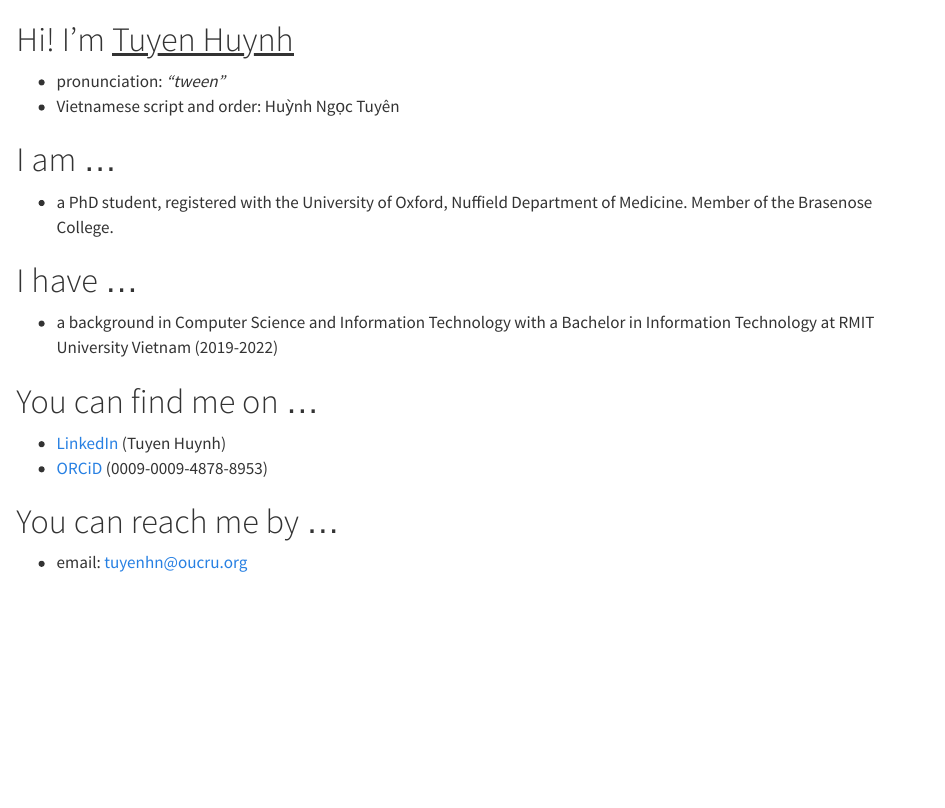
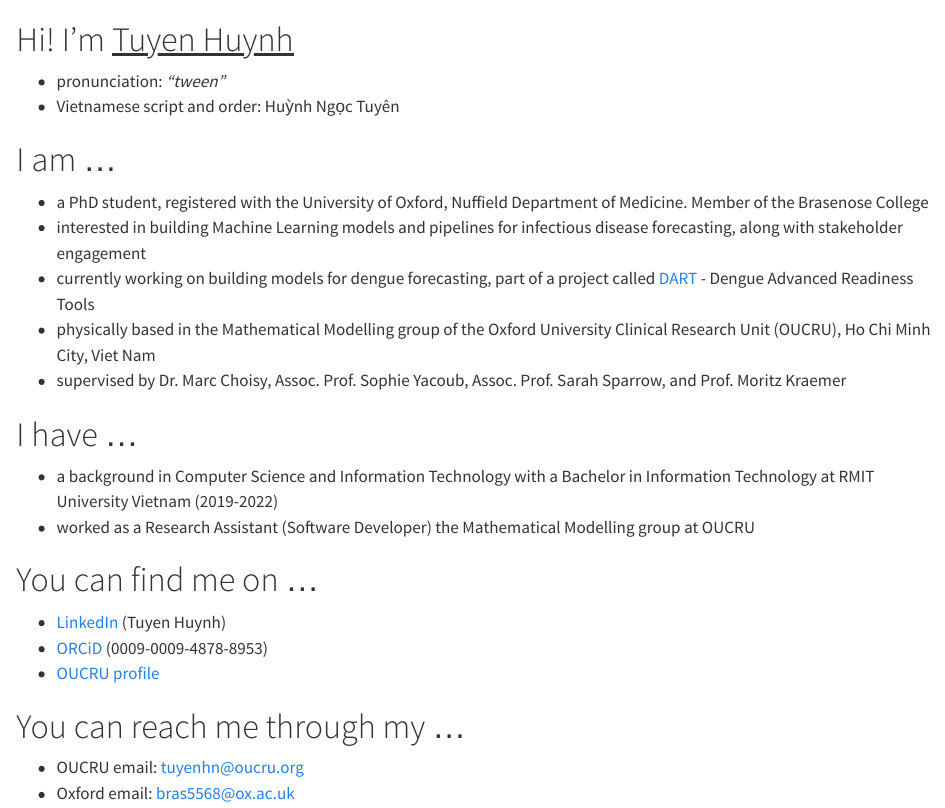
Before and after one commit to tuyenhn/tuyenhn.github.io, a Quarto document (index.qmd): the page in a window 1100 px wide, from its top. Rendered offline with R 4.5, knitr and Pandoc in place of Quarto, with nearby package versions.

Commit message:
update content

```diff
--- a/index.qmd
+++ b/index.qmd
@@ -4,14 +4,21 @@
 - Vietnamese script and order: Huỳnh Ngọc Tuyên
 
 # I am ...
-- a PhD student, registered with the University of Oxford, Nuffield Department of Medicine. Member of the Brasenose College.
+- a PhD student, registered with the University of Oxford, Nuffield Department of Medicine. Member of the Brasenose College
+- interested in building Machine Learning models and pipelines for infectious disease forecasting, along with stakeholder engagement
+- currently working on building models for dengue forecasting, part of a project called [DART](https://www.dartdengue.org) - Dengue Advanced Readiness Tools
+- physically based in the Mathematical Modelling group of the Oxford University Clinical Research Unit (OUCRU), Ho Chi Minh City, Viet Nam
+- supervised by Dr. Marc Choisy, Assoc. Prof. Sophie Yacoub, Assoc. Prof. Sarah Sparrow, and Prof. Moritz Kraemer
 
 # I have ...
 - a background in Computer Science and Information Technology with a Bachelor in Information Technology at RMIT University Vietnam (2019-2022)
+- worked as a Research Assistant (Software Developer) the Mathematical Modelling group at OUCRU
 
 # You can find me on ...
 - [LinkedIn](https://www.linkedin.com/in/tuyen-h-520a1b125/) (Tuyen Huynh)
 - [ORCiD](https://orcid.org/my-orcid?orcid=0009-0009-4878-8953) (0009-0009-4878-8953)
+- [OUCRU profile](https://www.oucru.org/people/huynh-ngoc-tuyen/)
 
-# You can reach me by ...
-- email: <tuyenhn@oucru.org>
+# You can reach me through my ...
+- OUCRU email: <tuyenhn@oucru.org>
+- Oxford email: <bras5568@ox.ac.uk>
```
Also changed, not shown: _quarto.yml (line endings or trailing spaces).
